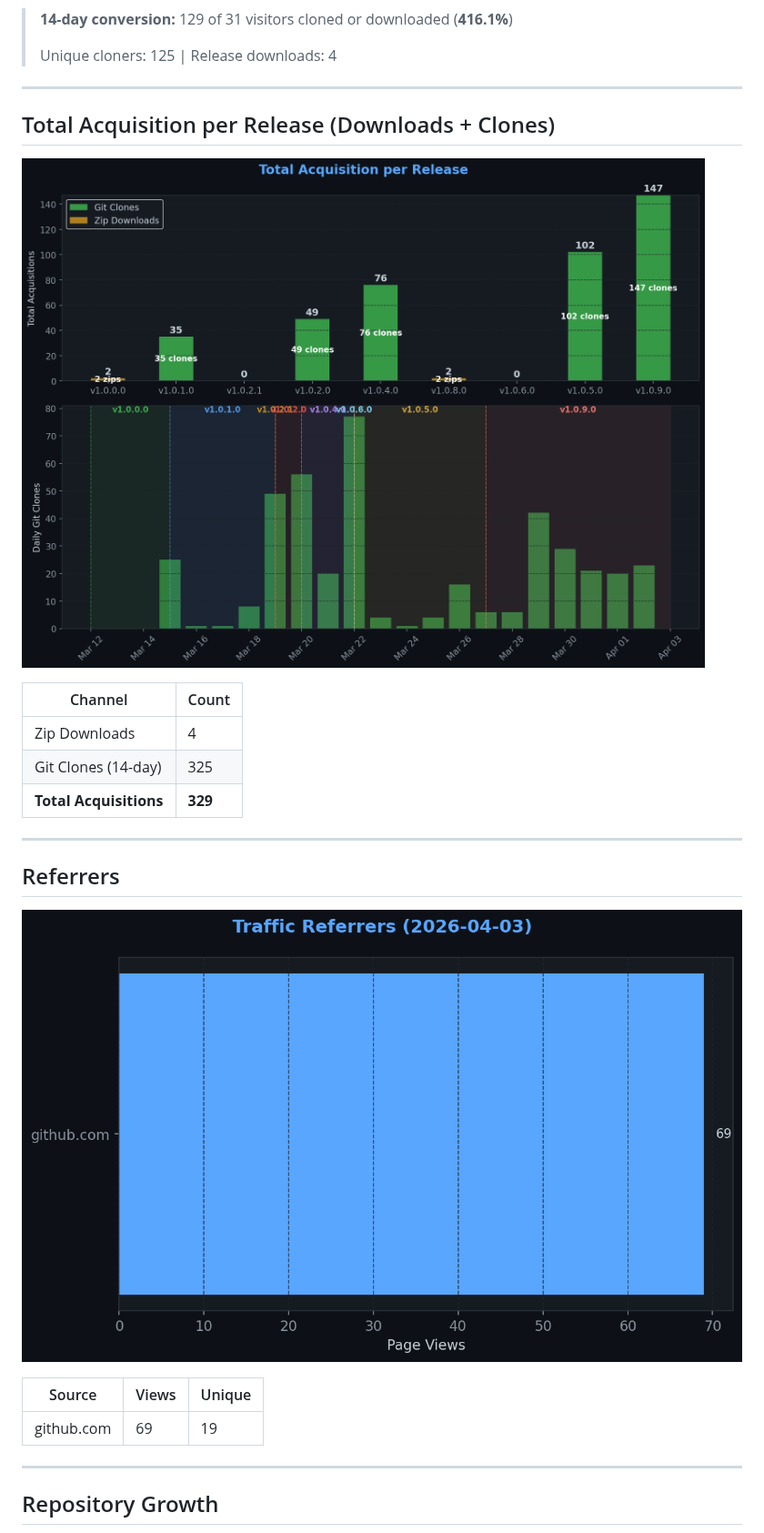
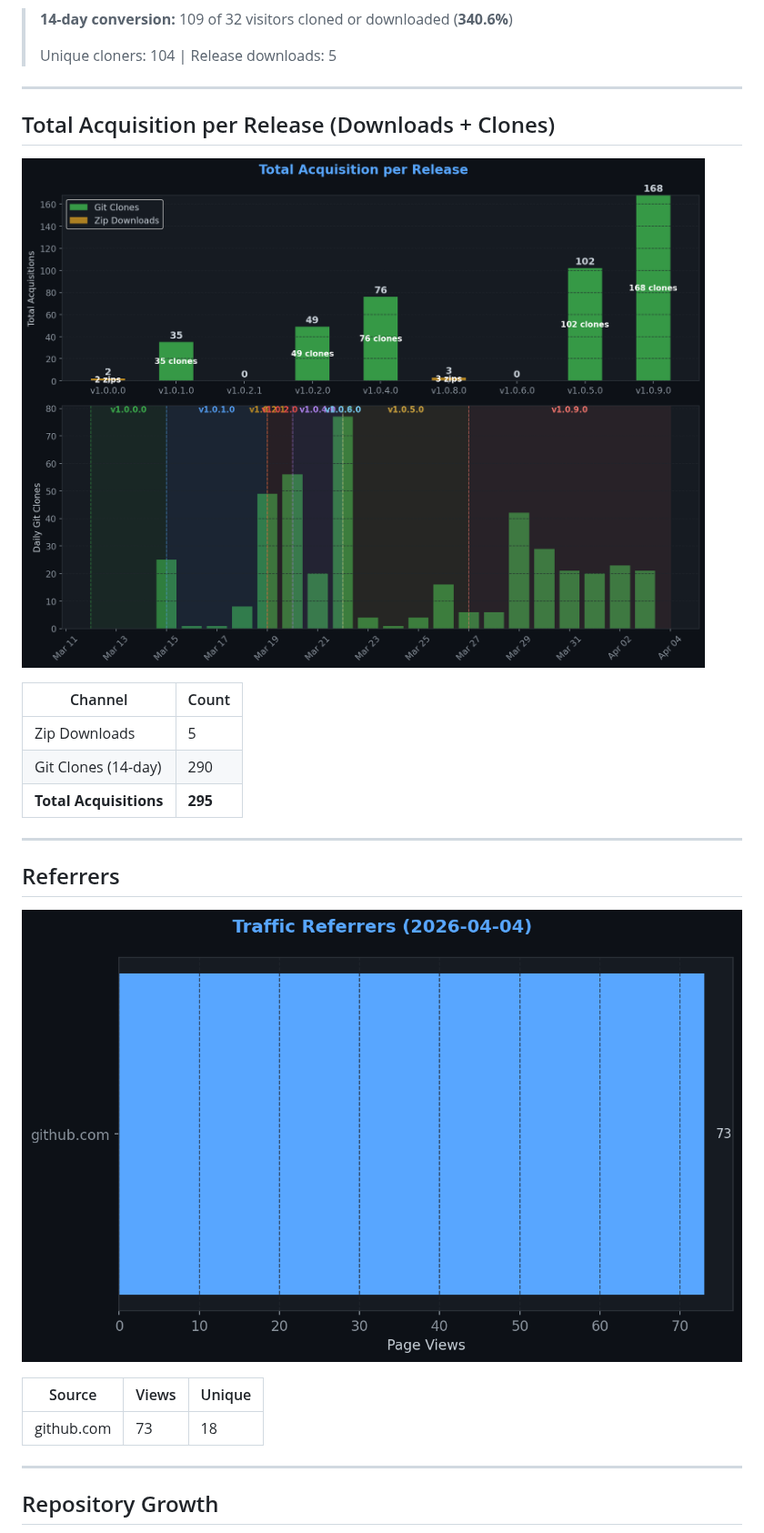
Before and after one commit to TheCodingDad-TisonK/FS25_WorkplaceTriggers, a Markdown page: .github/traffic/SUMMARY.md, the part around one of its changes. Shown at 91% size. Drawn GitHub-style; pictures changed too: .github/traffic/charts/downloads.png, .github/traffic/charts/referrers.png.

```diff
--- a/.github/traffic/SUMMARY.md
+++ b/.github/traffic/SUMMARY.md
@@ -30,9 +30,9 @@
 
 ![Conversion](charts/conversion.png)
 
-> **14-day conversion:** 129 of 31 visitors cloned or downloaded (**416.1%**)
+> **14-day conversion:** 109 of 32 visitors cloned or downloaded (**340.6%**)
 >
-> Unique cloners: 125 | Release downloads: 4
+> Unique cloners: 104 | Release downloads: 5
 
 ---
 
@@ -42,9 +42,9 @@
 
 | Channel | Count |
 |---------|-------|
-| Zip Downloads | 4 |
-| Git Clones (14-day) | 325 |
-| **Total Acquisitions** | **329** |
+| Zip Downloads | 5 |
+| Git Clones (14-day) | 290 |
+| **Total Acquisitions** | **295** |
 
 ---
 
@@ -54,7 +54,7 @@
 
 | Source | Views | Unique |
 |--------|-------|--------|
-| github.com | 69 | 19 |
+| github.com | 73 | 18 |
 
 ---
 
```
Also changed, not shown: other parts of .github/traffic/SUMMARY.md (+9 -9 lines), .github/traffic/charts/conversion.png, .github/traffic/charts/engagement.png, .github/traffic/charts/growth.png, .github/traffic/charts/views_clones.png, 5 other files.
